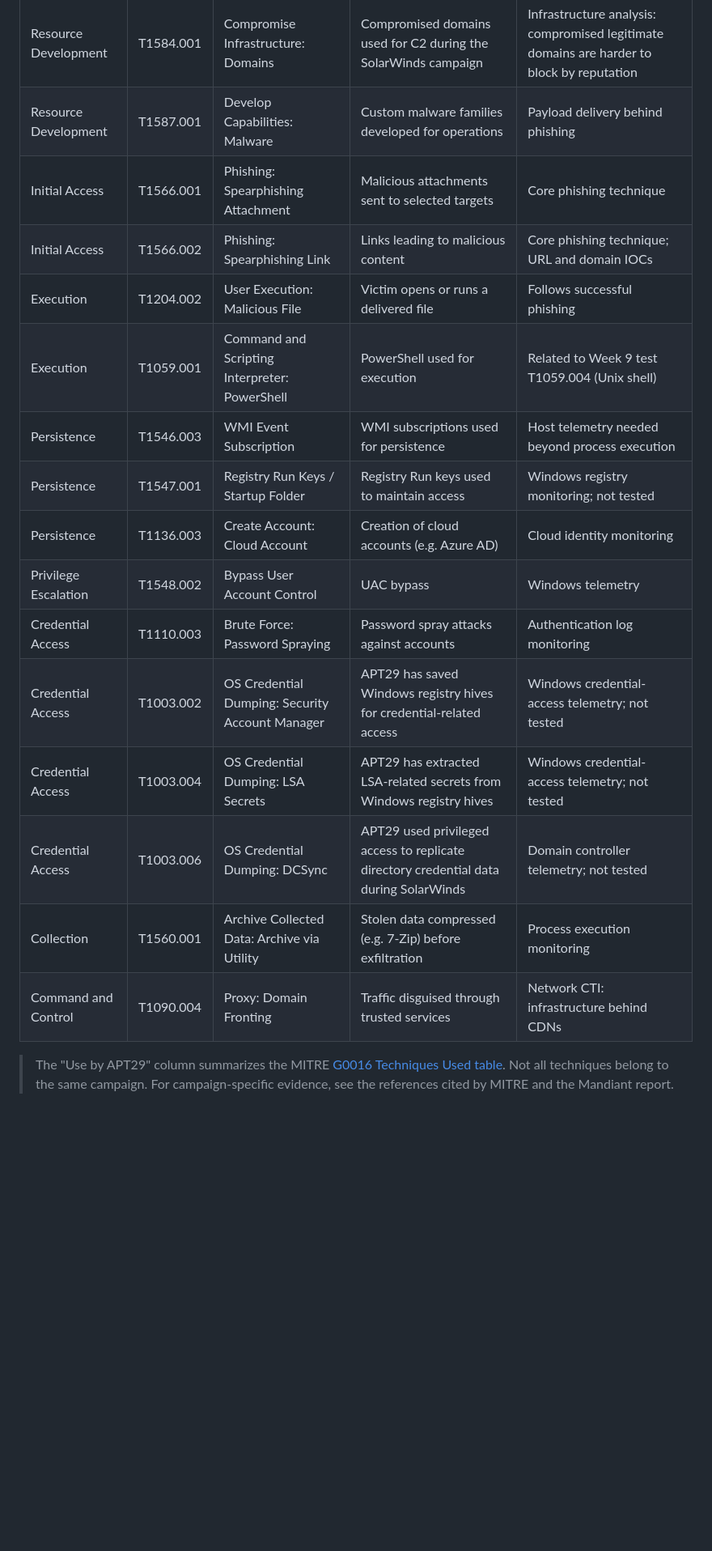
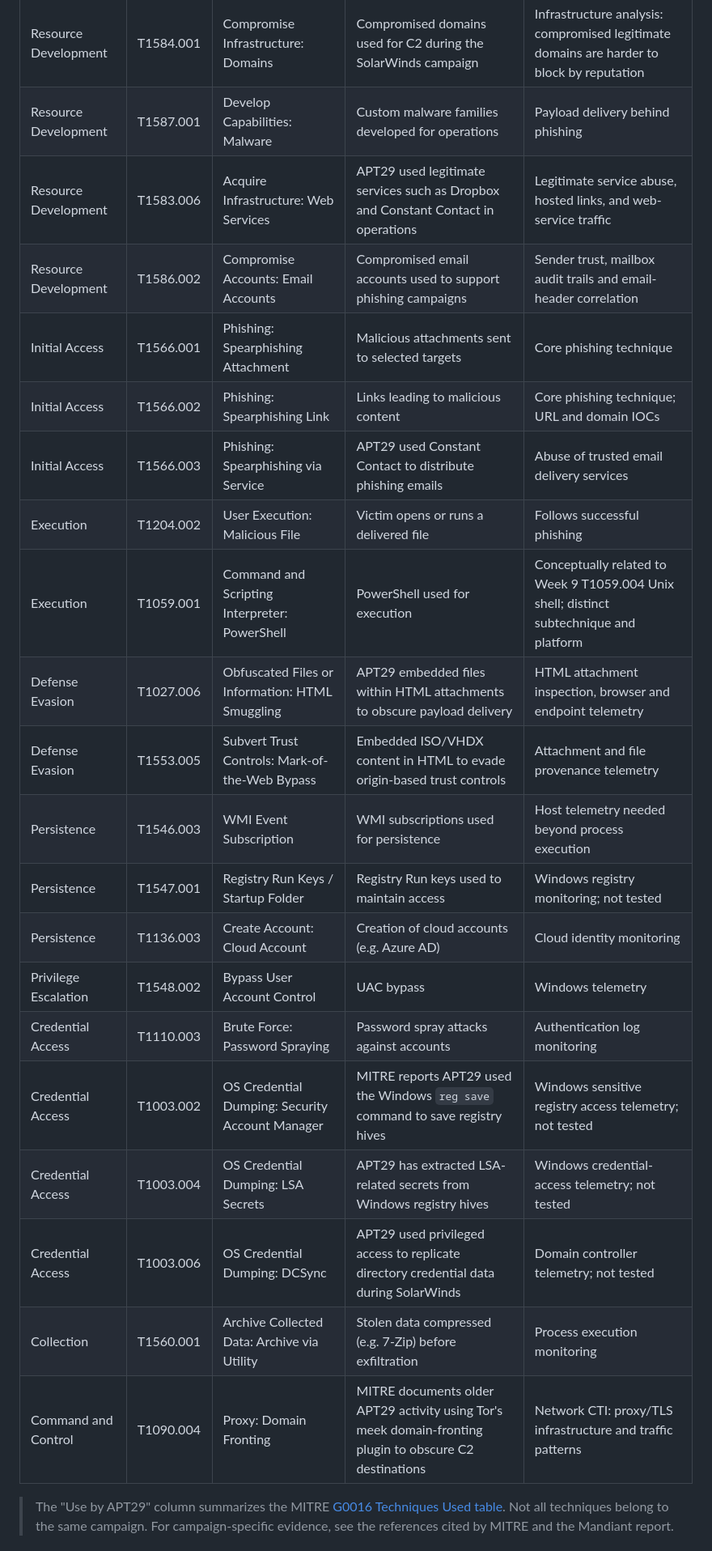
Before and after one commit to aidanak15/phishing-infrastructure-cti, a Markdown page: week10/README.md, the part around one of its changes. Shown at 81% size. Drawn GitHub-style; blank space fills up the shorter version.

```diff
--- a/week10/README.md
+++ b/week10/README.md
@@ -49,20 +49,25 @@ The table lists techniques associated with APT29 in MITRE ATT&CK that are releva
 |---|---|---|---|---|
 | Resource Development | T1584.001 | Compromise Infrastructure: Domains | Compromised domains used for C2 during the SolarWinds campaign | Infrastructure analysis: compromised legitimate domains are harder to block by reputation |
 | Resource Development | T1587.001 | Develop Capabilities: Malware | Custom malware families developed for operations | Payload delivery behind phishing |
+| Resource Development | T1583.006 | Acquire Infrastructure: Web Services | APT29 used legitimate services such as Dropbox and Constant Contact in operations | Legitimate service abuse, hosted links, and web-service traffic |
+| Resource Development | T1586.002 | Compromise Accounts: Email Accounts | Compromised email accounts used to support phishing campaigns | Sender trust, mailbox audit trails and email-header correlation |
 | Initial Access | T1566.001 | Phishing: Spearphishing Attachment | Malicious attachments sent to selected targets | Core phishing technique |
 | Initial Access | T1566.002 | Phishing: Spearphishing Link | Links leading to malicious content | Core phishing technique; URL and domain IOCs |
+| Initial Access | T1566.003 | Phishing: Spearphishing via Service | APT29 used Constant Contact to distribute phishing emails | Abuse of trusted email delivery services |
 | Execution | T1204.002 | User Execution: Malicious File | Victim opens or runs a delivered file | Follows successful phishing |
-| Execution | T1059.001 | Command and Scripting Interpreter: PowerShell | PowerShell used for execution | Related to Week 9 test T1059.004 (Unix shell) |
+| Execution | T1059.001 | Command and Scripting Interpreter: PowerShell | PowerShell used for execution | Conceptually related to Week 9 T1059.004 Unix shell; distinct subtechnique and platform |
+| Defense Evasion | T1027.006 | Obfuscated Files or Information: HTML Smuggling | APT29 embedded files within HTML attachments to obscure payload delivery | HTML attachment inspection, browser and endpoint telemetry |
+| Defense Evasion | T1553.005 | Subvert Trust Controls: Mark-of-the-Web Bypass | Embedded ISO/VHDX content in HTML to evade origin-based trust controls | Attachment and file provenance telemetry |
 | Persistence | T1546.003 | WMI Event Subscription | WMI subscriptions used for persistence | Host telemetry needed beyond process execution |
 | Persistence | T1547.001 | Registry Run Keys / Startup Folder | Registry Run keys used to maintain access | Windows registry monitoring; not tested |
 | Persistence | T1136.003 | Create Account: Cloud Account | Creation of cloud accounts (e.g. Azure AD) | Cloud identity monitoring |
 | Privilege Escalation | T1548.002 | Bypass User Account Control | UAC bypass | Windows telemetry |
 | Credential Access | T1110.003 | Brute Force: Password Spraying | Password spray attacks against accounts | Authentication log monitoring |
-| Credential Access | T1003.002 | OS Credential Dumping: Security Account Manager | APT29 has saved Windows registry hives for credential-related access | Windows credential-access telemetry; not tested |
+| Credential Access | T1003.002 | OS Credential Dumping: Security Account Manager | MITRE reports APT29 used the Windows `reg save` command to save registry hives | Windows sensitive registry access telemetry; not tested |
 | Credential Access | T1003.004 | OS Credential Dumping: LSA Secrets | APT29 has extracted LSA-related secrets from Windows registry hives | Windows credential-access telemetry; not tested |
 | Credential Access | T1003.006 | OS Credential Dumping: DCSync | APT29 used privileged access to replicate directory credential data during SolarWinds | Domain controller telemetry; not tested |
 | Collection | T1560.001 | Archive Collected Data: Archive via Utility | Stolen data compressed (e.g. 7-Zip) before exfiltration | Process execution monitoring |
-| Command and Control | T1090.004 | Proxy: Domain Fronting | Traffic disguised through trusted services | Network CTI: infrastructure behind CDNs |
+| Command and Control | T1090.004 | Proxy: Domain Fronting | MITRE documents older APT29 activity using Tor's meek domain-fronting plugin to obscure C2 destinations | Network CTI: proxy/TLS infrastructure and traffic patterns |
 
 > The "Use by APT29" column summarizes the MITRE [G0016 Techniques Used table](https://attack.mitre.org/groups/G0016/). Not all techniques belong to the same campaign. For campaign-specific evidence, see the references cited by MITRE and the Mandiant report.
 
```
Also changed, not shown: other parts of week10/README.md (+12 -11 lines).
